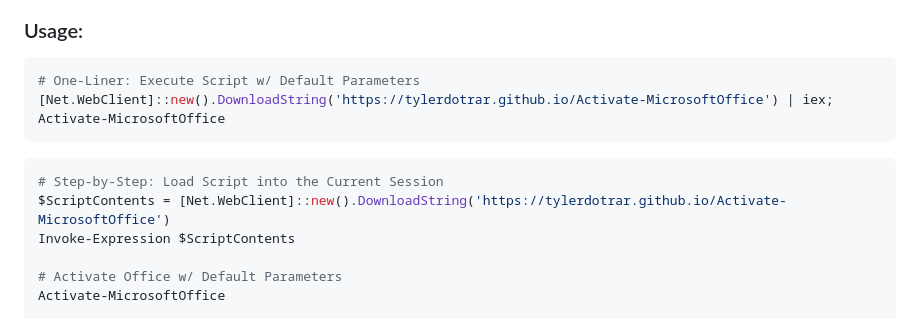
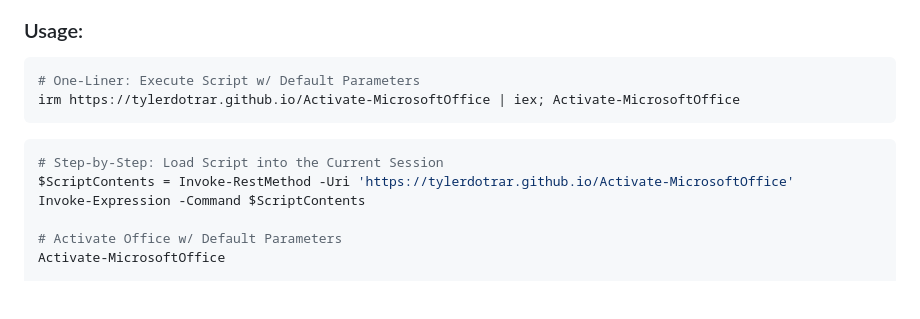
Before and after one commit to tylerdotrar/Activate-MicrosoftOffice, a Markdown page: README.md, the part around the change. GitHub-like rendering; blank space fills up the shorter version.

Commit message:
Added Invoke-RestMethod (irm) support.

````diff
--- a/README.md
+++ b/README.md
@@ -17,12 +17,12 @@ _(Note: this does not work on anything beyond Office 2021 due to Microsoft's tra
 
 ```powershell
 # One-Liner: Execute Script w/ Default Parameters
-[Net.WebClient]::new().DownloadString('https://tylerdotrar.github.io/Activate-MicrosoftOffice') | iex; Activate-MicrosoftOffice
+irm https://tylerdotrar.github.io/Activate-MicrosoftOffice | iex; Activate-MicrosoftOffice
 ```
 ```powershell
 # Step-by-Step: Load Script into the Current Session
-$ScriptContents = [Net.WebClient]::new().DownloadString('https://tylerdotrar.github.io/Activate-MicrosoftOffice')
-Invoke-Expression $ScriptContents
+$ScriptContents = Invoke-RestMethod -Uri 'https://tylerdotrar.github.io/Activate-MicrosoftOffice'
+Invoke-Expression -Command $ScriptContents
 
 # Activate Office w/ Default Parameters
 Activate-MicrosoftOffice
````
